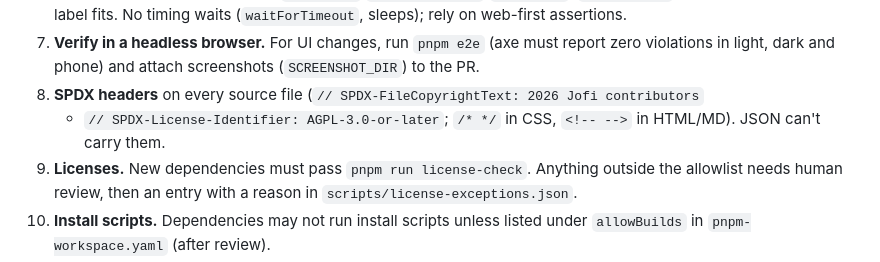
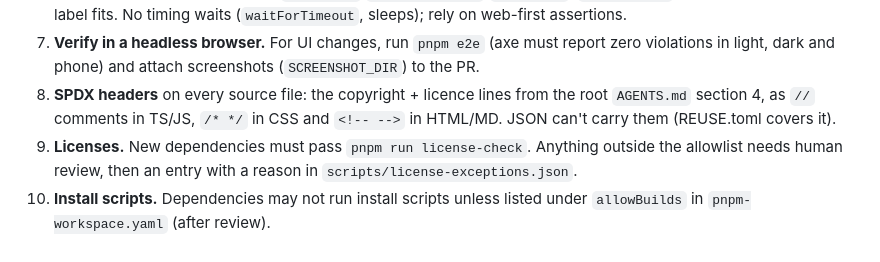
Before and after one commit to scriptibus/jofi, a Markdown page: frontend/AGENTS.md, the part around the change. Drawn GitHub-style.

Commit message:
docs(frontend): keep SPDX example out of REUSE parsing
Co-Authored-By: Claude Opus 5.5 (1M context) <noreply@anthropic.com>

```diff
--- a/frontend/AGENTS.md
+++ b/frontend/AGENTS.md
@@ -57,9 +57,9 @@ Screenshots: `SCREENSHOT_DIR=/some/dir pnpm e2e` writes one PNG per project and
    sleeps); rely on web-first assertions.
 7. **Verify in a headless browser.** For UI changes, run `pnpm e2e` (axe must report zero
    violations in light, dark and phone) and attach screenshots (`SCREENSHOT_DIR`) to the PR.
-8. **SPDX headers** on every source file (`// SPDX-FileCopyrightText: 2026 Jofi contributors`
-   + `// SPDX-License-Identifier: AGPL-3.0-or-later`; `/* */` in CSS, `<!-- -->` in HTML/MD).
-   JSON can't carry them.
+8. **SPDX headers** on every source file: the copyright + licence lines from the root
+   `AGENTS.md` section 4, as `//` comments in TS/JS, `/* */` in CSS and `<!-- -->` in HTML/MD.
+   JSON can't carry them (REUSE.toml covers it).
 9. **Licenses.** New dependencies must pass `pnpm run license-check`. Anything outside the
    allowlist needs human review, then an entry with a reason in
    `scripts/license-exceptions.json`.
```
